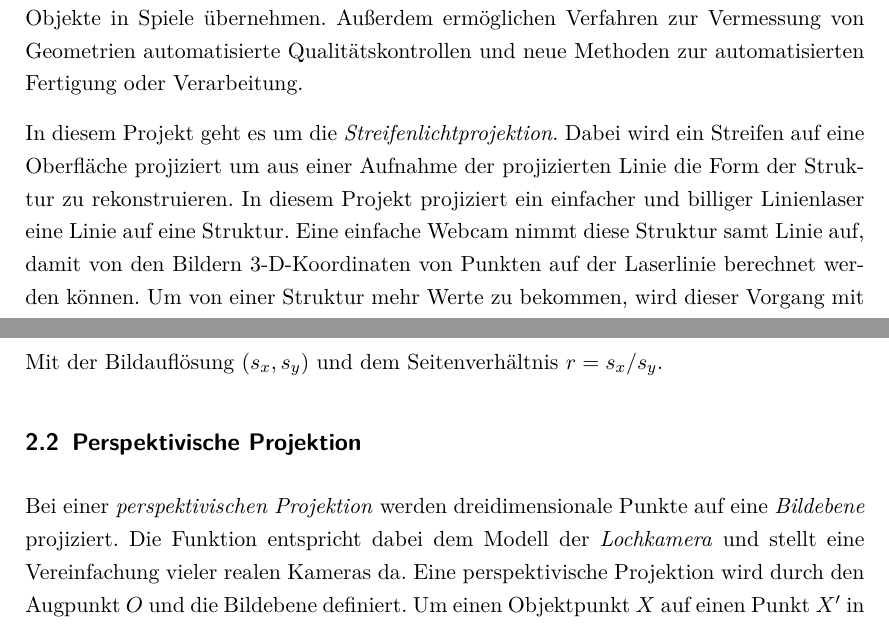
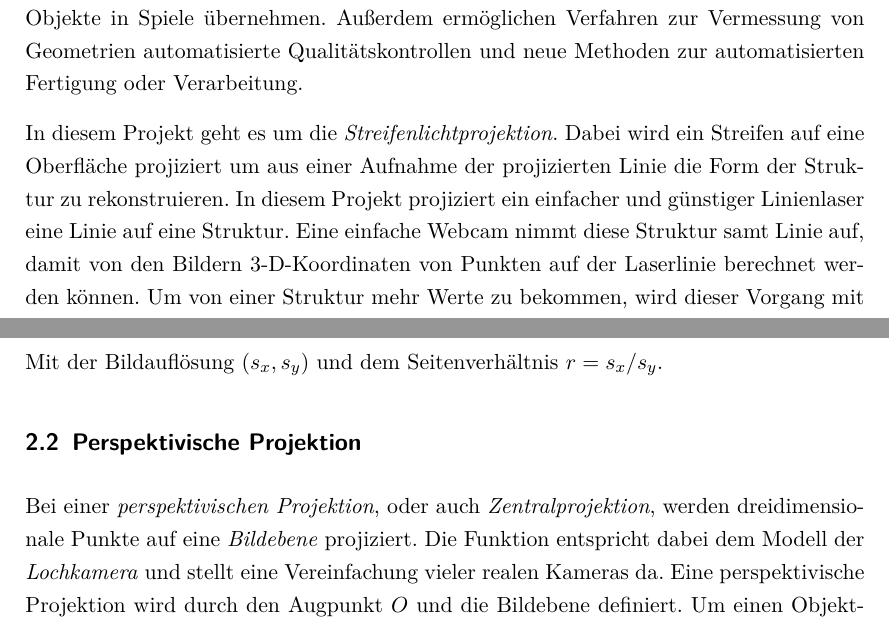
Before and after one commit to Gerold31/Streifenprojektion, a LaTeX document (ausarbeitung/Streifenprojektion.tex): two parts of pages 3 and 4 of 23, joined at a grey line, cut so that both start at the same text. Compiled offline with pdfLaTeX.

Commit message:
Small changes.

```diff
--- a/ausarbeitung/Streifenprojektion.tex
+++ b/ausarbeitung/Streifenprojektion.tex
@@ -80,7 +80,7 @@
 
 In verschiedenen Fällen ist es hilfreich oder notwendig ein \emph{komplexes} dreidimensionales Objekt zu vermessen. Aus solchen Vermessungen resultierende Modelle können beispielsweise in der Unterhaltungsindustrie für die Film- und Spielproduktion verwendet werden. So lassen sich heutzutage dank solcher Verfahren vergleichsweise einfach Personen und Objekte in Spiele übernehmen. Außerdem ermöglichen Verfahren zur Vermessung von Geometrien automatisierte Qualitätskontrollen und neue Methoden zur automatisierten Fertigung oder Verarbeitung.
 
-In diesem Projekt geht es um die \emph{Streifenlichtprojektion}. Dabei wird ein Streifen auf eine Oberfläche projiziert um aus einer Aufnahme der projizierten Linie die Form der Struktur zu rekonstruieren. In diesem Projekt projiziert ein einfacher und billiger Linienlaser eine Linie auf eine Struktur. Eine einfache Webcam nimmt diese Struktur samt Linie auf, damit von den Bildern 3-D-Koordinaten von Punkten auf der Laserlinie berechnet werden können. Um von einer Struktur mehr Werte zu bekommen, wird dieser Vorgang mit unterschiedlichen Ausrichtungen des Lasers oder mit verschiedenen Positionierungen von dem Aufnahmesetup und der Struktur wiederholt. In dem Projekt werden unterschiedliche Verfahren zur Linienerkennungen verwendet und die Ergebnisse gegenübergestellt.
+In diesem Projekt geht es um die \emph{Streifenlichtprojektion}. Dabei wird ein Streifen auf eine Oberfläche projiziert um aus einer Aufnahme der projizierten Linie die Form der Struktur zu rekonstruieren. In diesem Projekt projiziert ein einfacher und günstiger Linienlaser eine Linie auf eine Struktur. Eine einfache Webcam nimmt diese Struktur samt Linie auf, damit von den Bildern 3-D-Koordinaten von Punkten auf der Laserlinie berechnet werden können. Um von einer Struktur mehr Werte zu bekommen, wird dieser Vorgang mit unterschiedlichen Ausrichtungen des Lasers oder mit verschiedenen Positionierungen von dem Aufnahmesetup und der Struktur wiederholt. In dem Projekt werden unterschiedliche Verfahren zur Linienerkennungen verwendet und die Ergebnisse gegenübergestellt.
 
 Die Arbeit behandelt in Kapitel~\ref{sec:basics} zunächst ein paar wichtige Grundlagen für das Projekt. Dazu gehören \emph{normalisierte Bildkoordinaten}, die \emph{perspektivische Projektion} und die mathematischen Prinzipien zur Rekonstruktion der Szene. Danach geht es in Kapitel~\ref{sec:realization} um die Umsetzung des Projektes. Dabei wird zunächst die verwendete Hardware betrachtet und der grobe Aufbau der Software beschrieben. Ab Abschnitt~\ref{sec:controller} wird auf verschiedene Komponenten der Implementierung nochmals genauer eingegangen. In dem Kapitel~\ref{sec:evaluation} geht es um die Auswertung der Ergebnisse worauf in Kapitel~\ref{sec:summary} abschließend noch eine Zusammenfassung folgt.
 
@@ -112,7 +112,7 @@ Mit der Bildauflösung $(s_x, s_y)$ und dem Seitenverhältnis $r = s_x/s_y$.
 \subsection{Perspektivische Projektion}
 \label{sec:perspective}
 
-Bei einer \emph{perspektivischen Projektion} werden dreidimensionale Punkte auf eine \emph{Bildebene} projiziert. Die Funktion entspricht dabei dem Modell der \emph{Lochkamera} und stellt eine Vereinfachung vieler realen Kameras da. Eine perspektivische Projektion wird durch den Augpunkt $O$ und die Bildebene definiert. Um einen Objektpunkt $X$ auf einen Punkt $X'$ in die Bildebene zu projizieren, wird der Schnittpunkt des \emph{Projektionsstrahls} durch $X$ und $O$ mit der Bildebene bestimmt. Der projizierte Punkt $X'$ wird auch \emph{Bildpunkt} genannt. Die Bildebene wird oft durch eine Blickrichtung der \emph{Kamera} und eine \emph{Brennweite} $f$ definiert. Die Blickrichtung der Kamera entspricht dabei der Normalen der Bildebenen und $f$ ist die Entfernung der Bildebene vom Augpunkt in Blickrichtung. In Abbildung~\ref{fig:perspective} wird die perspektivische Projektion veranschaulicht.
+Bei einer \emph{perspektivischen Projektion}, oder auch \emph{Zentralprojektion}, werden dreidimensionale Punkte auf eine \emph{Bildebene} projiziert. Die Funktion entspricht dabei dem Modell der \emph{Lochkamera} und stellt eine Vereinfachung vieler realen Kameras da. Eine perspektivische Projektion wird durch den Augpunkt $O$ und die Bildebene definiert. Um einen Objektpunkt $X$ auf einen Punkt $X'$ in die Bildebene zu projizieren, wird der Schnittpunkt des \emph{Projektionsstrahls} durch $X$ und $O$ mit der Bildebene bestimmt. Der projizierte Punkt $X'$ wird auch \emph{Bildpunkt} genannt. Die Bildebene wird oft durch eine Blickrichtung der \emph{Kamera} und eine \emph{Brennweite} $f$ definiert. Die Blickrichtung der Kamera entspricht dabei der Normalen der Bildebenen und $f$ ist die Entfernung der Bildebene vom Augpunkt in Blickrichtung. In Abbildung~\ref{fig:perspective} wird die perspektivische Projektion veranschaulicht.
 
 \begin{figure}
 	\centering
```
Also changed, not shown: ausarbeitung/Streifenprojektion.tex (2 more changed lines).
